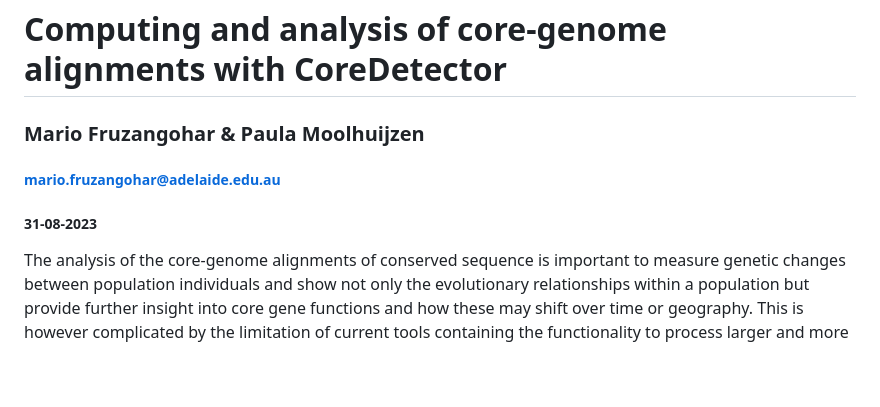
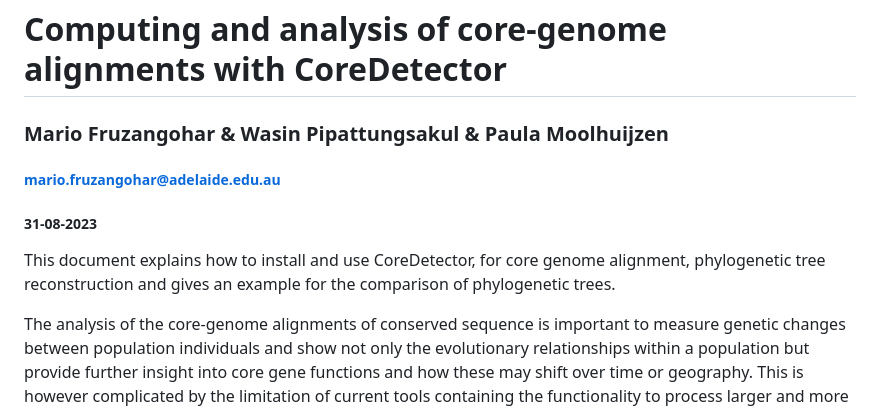
Before and after one commit to mfruzan/CoreDetector, a Markdown page: Manual.md, the part around the change. Rendered like a GitHub page; blank space fills up the shorter version.

Commit message:
doc: minor change

```diff
--- a/Manual.md
+++ b/Manual.md
@@ -1,8 +1,10 @@
 # Computing and analysis of core-genome alignments with CoreDetector
 
-### Mario Fruzangohar & Paula Moolhuijzen
+### Mario Fruzangohar & Wasin Pipattungsakul & Paula Moolhuijzen
 ##### mario.fruzangohar@adelaide.edu.au
 ##### 31-08-2023
+
+This document explains how to install and use CoreDetector, for core genome alignment, phylogenetic tree reconstruction and gives an example for the comparison of phylogenetic trees.
 
 The analysis of the core-genome alignments of conserved sequence is important to measure genetic changes between population individuals and show not only the evolutionary relationships within a population but provide further insight into core gene functions and how these may shift over time or geography. This is however complicated by the limitation of current tools containing the functionality to process larger and more diverse speices. CoreDetector is a fast and flexible program that is able to identify the core-genome sequence of larger and more evolutionary diverse genomes. This document explains how to install and use CoreDetector, for core genome alignment, phylogenetic tree reconstruction and gives an example for the comparison of phylogenetic trees.
 
```
